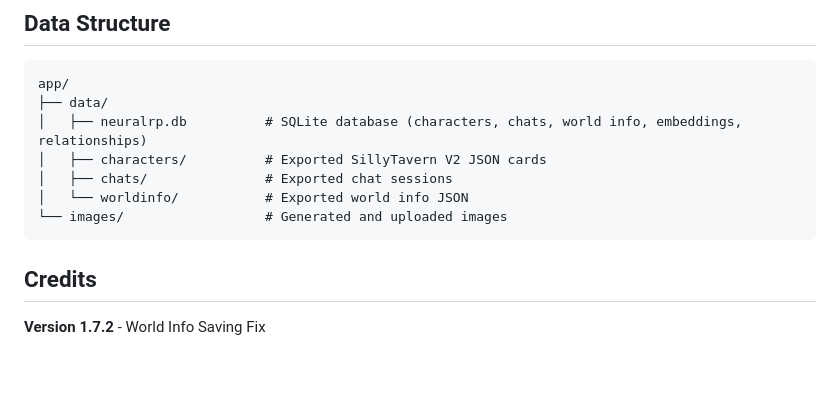
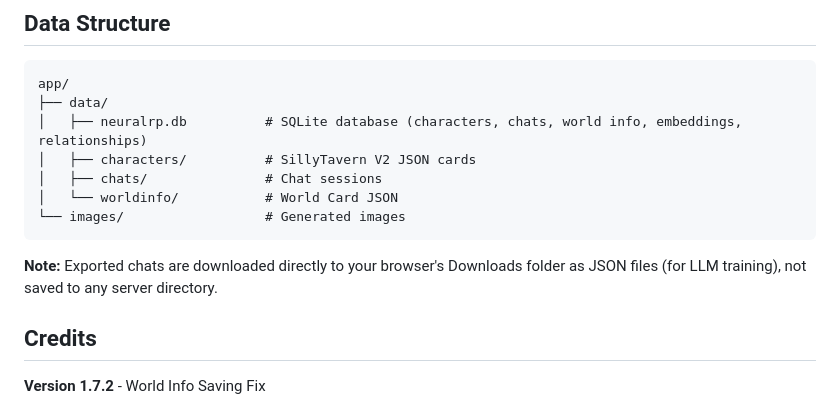
Before and after one commit to neuralrp/neuralrp, a Markdown page: README.md, the part around the change. Drawn GitHub-style; blank space fills up the shorter version.

````diff
--- a/README.md
+++ b/README.md
@@ -102,11 +102,13 @@ Examples:
 app/
 ├── data/
 │   ├── neuralrp.db          # SQLite database (characters, chats, world info, embeddings, relationships)
-│   ├── characters/          # Exported SillyTavern V2 JSON cards
-│   ├── chats/               # Exported chat sessions
-│   └── worldinfo/           # Exported world info JSON
-└── images/                  # Generated and uploaded images
+│   ├── characters/          # SillyTavern V2 JSON cards
+│   ├── chats/               # Chat sessions
+│   └── worldinfo/           # World Card JSON
+└── images/                  # Generated images
 ```
+
+**Note:** Exported chats are downloaded directly to your browser's Downloads folder as JSON files (for LLM training), not saved to any server directory.
 
 ## Credits
 
````
